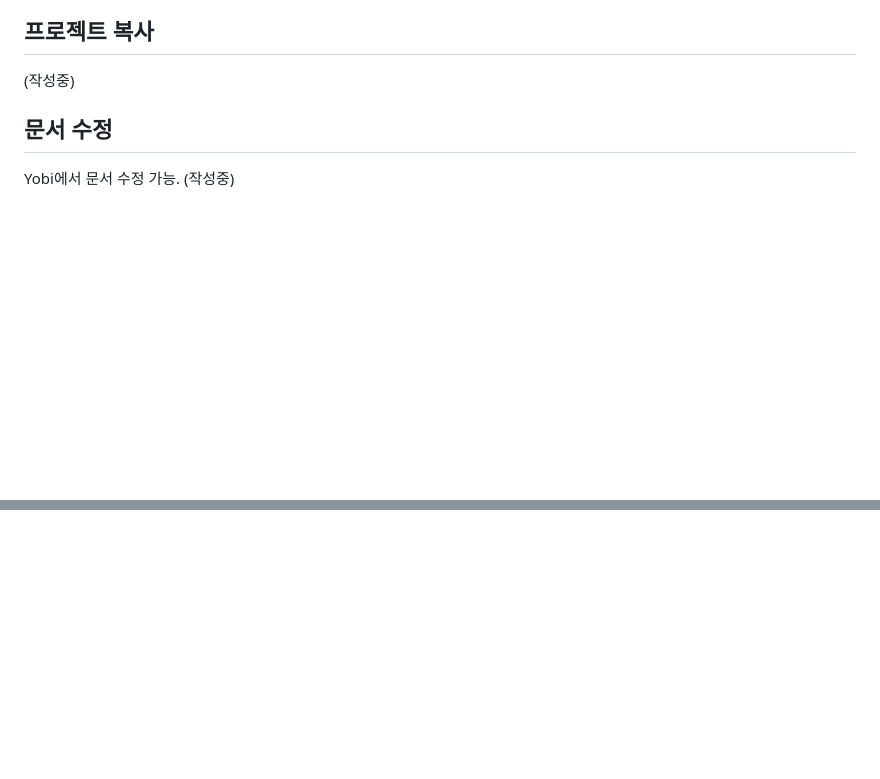
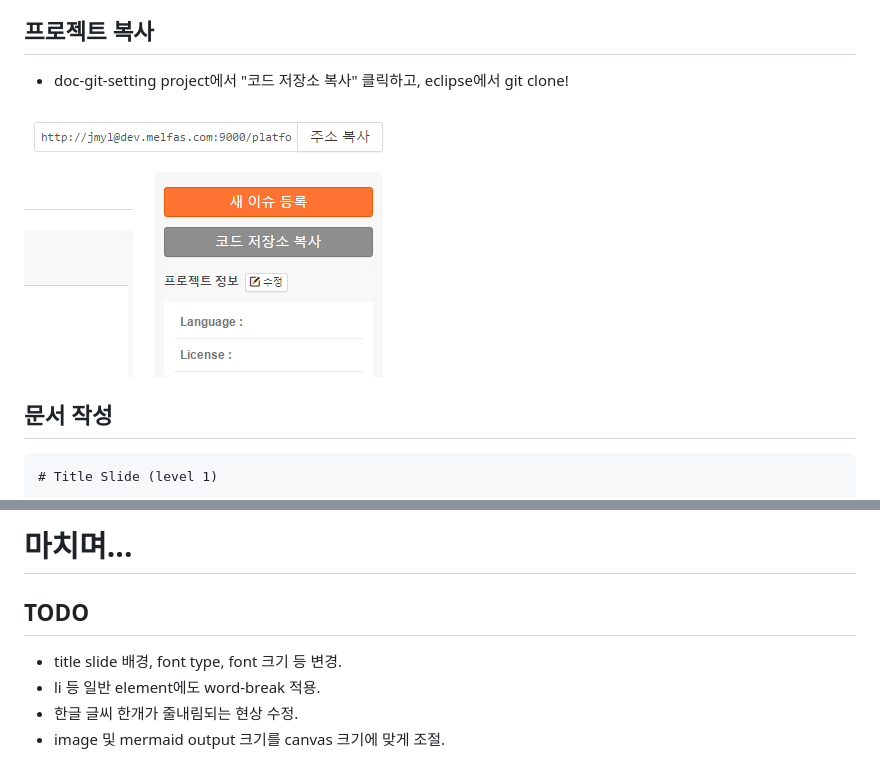
Before and after one commit to JmyL/westminster-confession-of-faith, a Markdown page: README.md, 2 parts joined by grey strips. Rendered like a GitHub page; pictures changed too: readme-img/copy-repo.png (added); blank space fills up the shorter version.

````diff
--- a/README.md
+++ b/README.md
@@ -22,11 +31,13 @@ graph LR
 
 ## 프로젝트 복사
 
-(작성중)
+* doc-git-setting project에서 "코드 저장소 복사" 클릭하고, eclipse에서 git clone!
+
+![Copy Repository](readme-img/copy-repo.png)
 
 
-## 문서 수정
+## 문서 작성
 
-Yobi에서 문서 수정 가능.
-(작성중)
+```
+# Title Slide (level 1)
 
@@ -69,0 +171,8 @@ build_md_for_reveal.js.bat readme.md
+# 마치며...
+
+## TODO
+
+* title slide 배경, font type, font 크기 등 변경.
+* li 등 일반 element에도 word-break 적용.
+* 한글 글씨 한개가 줄내림되는 현상 수정.
+* image 및 mermaid output 크기를 canvas 크기에 맞게 조절.
````
Also changed, not shown: other parts of README.md (+117 -18 lines), repo_rules.md (+4 -0 lines), img/doc-git-setting.PNG (added), readme-img/anaconda.PNG (added), readme-img/pandoc.PNG (added), readme-img/push.png (added), 8 other files.
